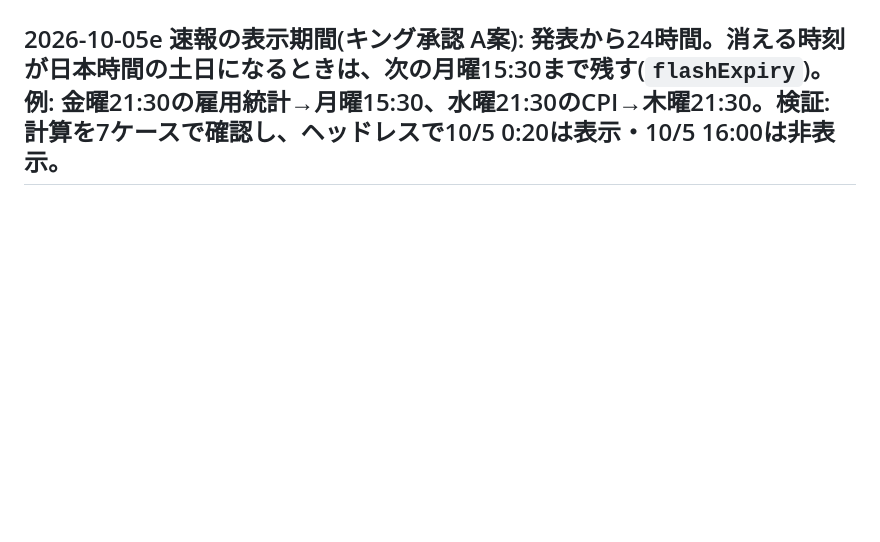
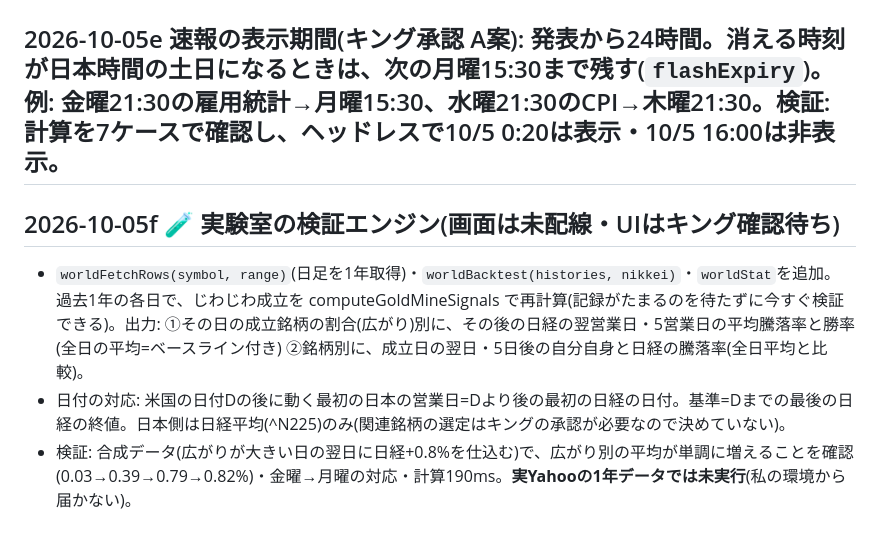
Before and after one commit to jungood12191976/cooklist, a Markdown page: PROJECT_STATE.md, the part around the change. Drawn GitHub-style; blank space fills up the shorter version.

Commit message:
世界の入口: 過去1年の答え合わせエンジン(画面は未配線)
Co-Authored-By: Claude Sonnet 5.5 <noreply@anthropic.com>
Claude-Session: https://claude.ai/code/session_014X1iLT1CFt5gcArHL1W4U1

```diff
--- a/PROJECT_STATE.md
+++ b/PROJECT_STATE.md
@@ -298,3 +298,8 @@ corsproxyは廃止。stooqは除外。
 ## 2026-10-05d 速報枠の文字を大きく(キング指示): 指標名20px・見出し/数字16px・リンク15px・出典12px。
 
 ## 2026-10-05e 速報の表示期間(キング承認 A案): 発表から24時間。消える時刻が日本時間の土日になるときは、次の月曜15:30まで残す(`flashExpiry`)。例: 金曜21:30の雇用統計→月曜15:30、水曜21:30のCPI→木曜21:30。検証: 計算を7ケースで確認し、ヘッドレスで10/5 0:20は表示・10/5 16:00は非表示。
+
+## 2026-10-05f 🧪 実験室の検証エンジン(画面は未配線・UIはキング確認待ち)
+- `worldFetchRows(symbol, range)`(日足を1年取得)・`worldBacktest(histories, nikkei)`・`worldStat`を追加。過去1年の各日で、じわじわ成立を computeGoldMineSignals で再計算(記録がたまるのを待たずに今すぐ検証できる)。出力: ①その日の成立銘柄の割合(広がり)別に、その後の日経の翌営業日・5営業日の平均騰落率と勝率(全日の平均=ベースライン付き) ②銘柄別に、成立日の翌日・5日後の自分自身と日経の騰落率(全日平均と比較)。
+- 日付の対応: 米国の日付Dの後に動く最初の日本の営業日=Dより後の最初の日経の日付。基準=Dまでの最後の日経の終値。日本側は日経平均(^N225)のみ(関連銘柄の選定はキングの承認が必要なので決めていない)。
+- 検証: 合成データ(広がりが大きい日の翌日に日経+0.8%を仕込む)で、広がり別の平均が単調に増えることを確認(0.03→0.39→0.79→0.82%)・金曜→月曜の対応・計算190ms。**実Yahooの1年データでは未実行**(私の環境から届かない)。
```
